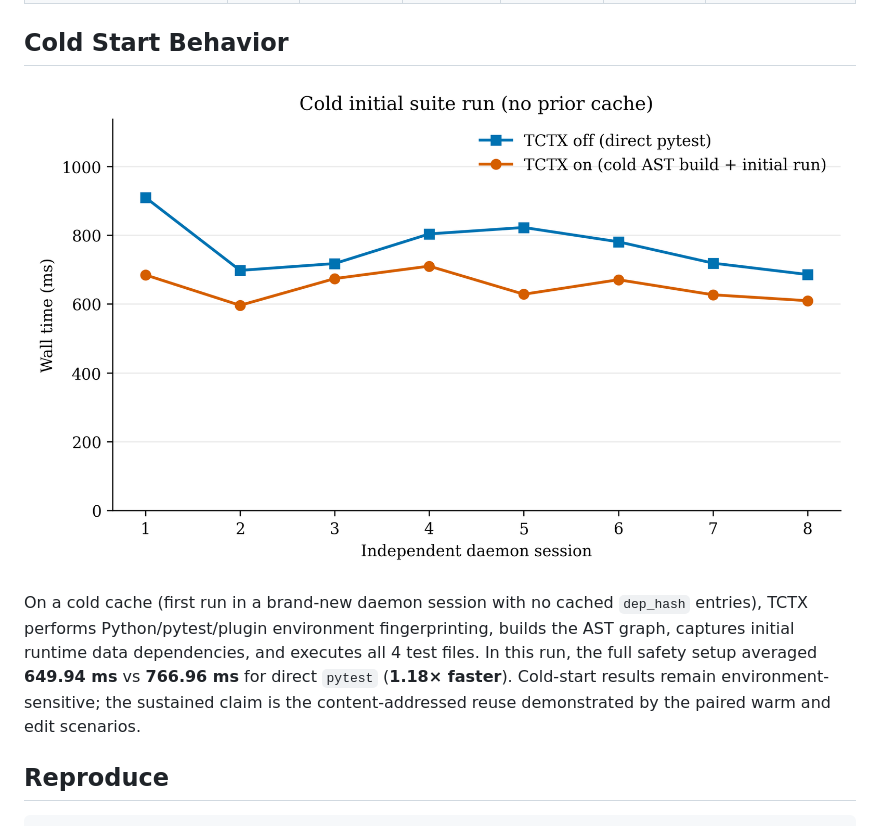
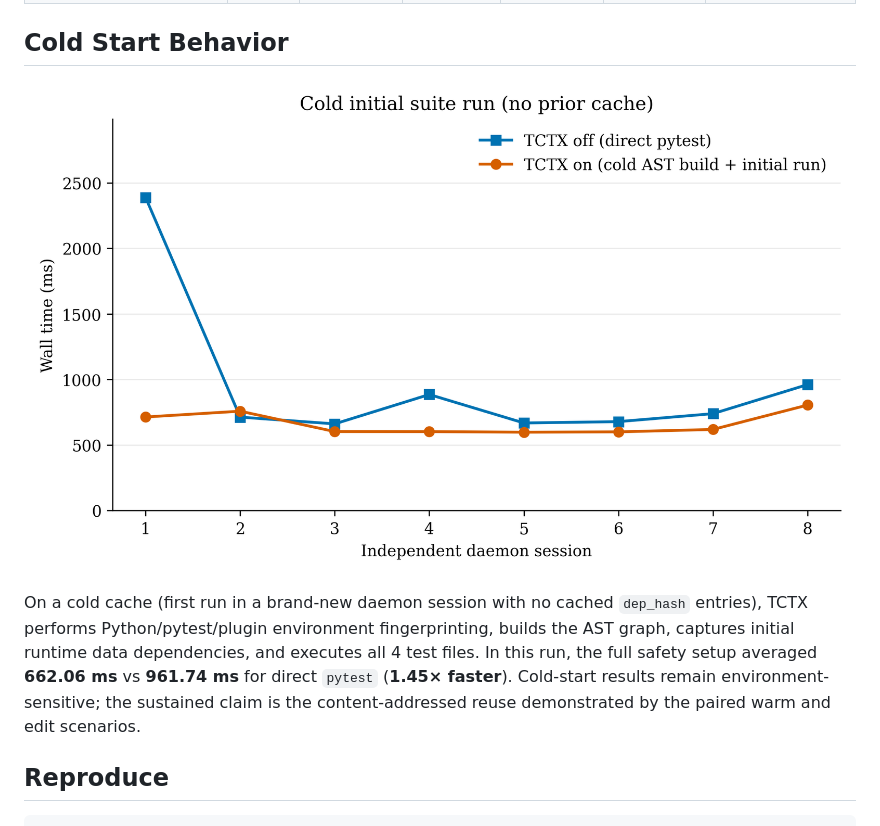
Before and after one commit to dotnetpower/test-context, a Markdown page: docs/BENCHMARKS.md, the part around one of its changes. Rendered like a GitHub page; pictures changed too: benchmarks/results/aks-store-demo/cold-start.png.

```diff
--- a/docs/BENCHMARKS.md
+++ b/docs/BENCHMARKS.md
@@ -26,7 +26,7 @@ Across **8 independent daemon sessions** (320 paired observations) targeting the
 
 ![Cold initial suite run](../benchmarks/results/aks-store-demo/cold-start.png)
 
-On a cold cache (first run in a brand-new daemon session with no cached `dep_hash` entries), TCTX performs Python/pytest/plugin environment fingerprinting, builds the AST graph, captures initial runtime data dependencies, and executes all 4 test files. In this run, the full safety setup averaged **649.94 ms** vs **766.96 ms** for direct `pytest` (**1.18× faster**). Cold-start results remain environment-sensitive; the sustained claim is the content-addressed reuse demonstrated by the paired warm and edit scenarios.
+On a cold cache (first run in a brand-new daemon session with no cached `dep_hash` entries), TCTX performs Python/pytest/plugin environment fingerprinting, builds the AST graph, captures initial runtime data dependencies, and executes all 4 test files. In this run, the full safety setup averaged **662.06 ms** vs **961.74 ms** for direct `pytest` (**1.45× faster**). Cold-start results remain environment-sensitive; the sustained claim is the content-addressed reuse demonstrated by the paired warm and edit scenarios.
 
 ## Reproduce
 
```
Also changed, not shown: other parts of docs/BENCHMARKS.md (+12 -12 lines), README.md (+7 -7 lines), REPORT.md (+16 -1 lines), benchmarks/results/aks-store-demo/latency-speedup.png, 6 other files.
